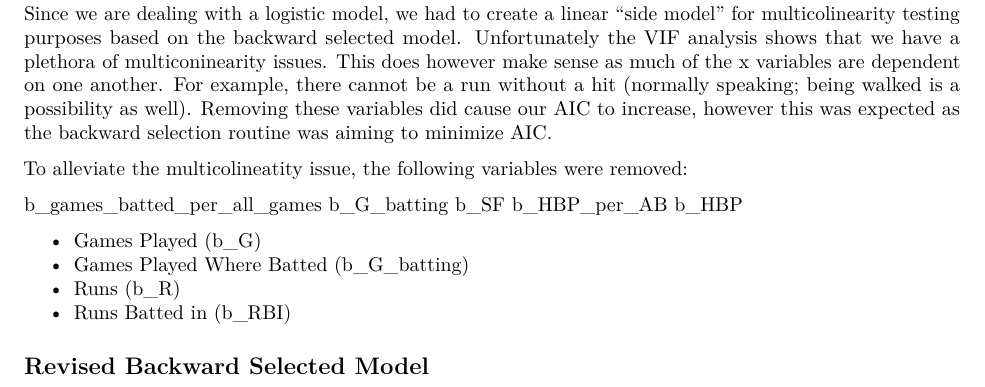
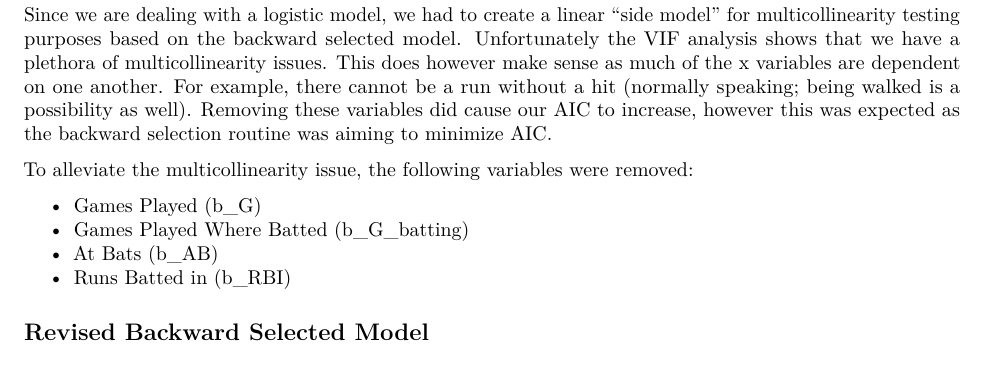
Before and after one commit to page1/CSC-423, an R Markdown document (Baseball Data Analysis.Rmd): part of page 2 of 5, cut so that both start at the same text. Rendered offline with R 4.5, knitr and Pandoc, then LaTeX, with nearby package versions; both versions are drawn in the output format of the newer one; some code elsewhere in the file could not run offline.

Commit message:
Update removed parameters

````diff
--- a/Baseball Data Analysis.Rmd
+++ b/Baseball Data Analysis.Rmd
@@ -1,6 +1,6 @@
 ---
 title: "Baseball Data Analysis - Technical Summary"
-output: html_document
+output: pdf_document
 ---
 
 ```{r include = FALSE}
@@ -102,19 +102,13 @@ kable(vif(model_backwards_linear) %>%
       format = "markdown")
 ```
 
-Since we are dealing with a logistic  model, we had to create a linear "side model" for multicolinearity testing purposes based on the backward selected model. Unfortunately the VIF analysis shows that we have a plethora of multiconinearity issues. This does however make sense as much of the x variables are dependent on one another. For example, there cannot be a run without a hit (normally speaking; being walked is a possibility as well). Removing these variables did cause our AIC to increase, however this was expected as the backward selection routine was aiming to minimize AIC.
+Since we are dealing with a logistic  model, we had to create a linear "side model" for multicollinearity testing purposes based on the backward selected model. Unfortunately the VIF analysis shows that we have a plethora of multicollinearity issues. This does however make sense as much of the x variables are dependent on one another. For example, there cannot be a run without a hit (normally speaking; being walked is a possibility as well). Removing these variables did cause our AIC to increase, however this was expected as the backward selection routine was aiming to minimize AIC.
 
-To alleviate the multicolineatity issue, the following variables were removed:
-
-b_games_batted_per_all_games
-b_G_batting
-b_SF
-b_HBP_per_AB
-b_HBP
+To alleviate the multicollinearity issue, the following variables were removed:
 
 * Games Played (b_G)
 * Games Played Where Batted (b_G_batting)
-* Runs (b_R)
+* At Bats (b_AB)
 * Runs Batted in (b_RBI)
 
 ## Revised Backward Selected Model
````
Also changed, not shown: analyse.R (+1 -1 lines), Baseball Data Analysis.Rmd (6 more changed lines).
